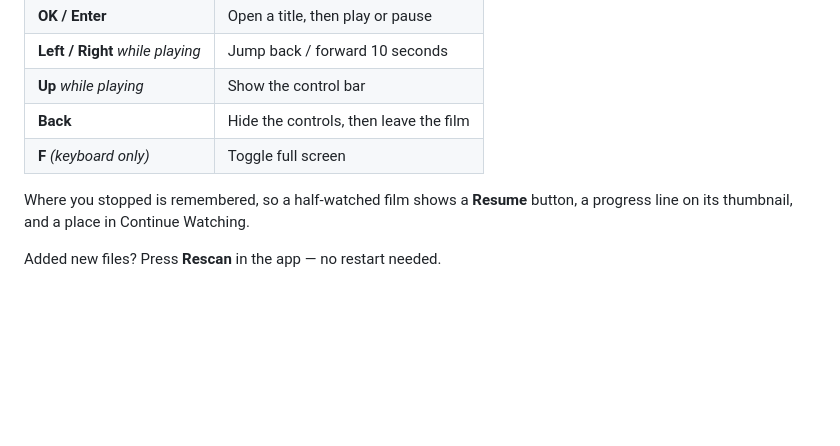
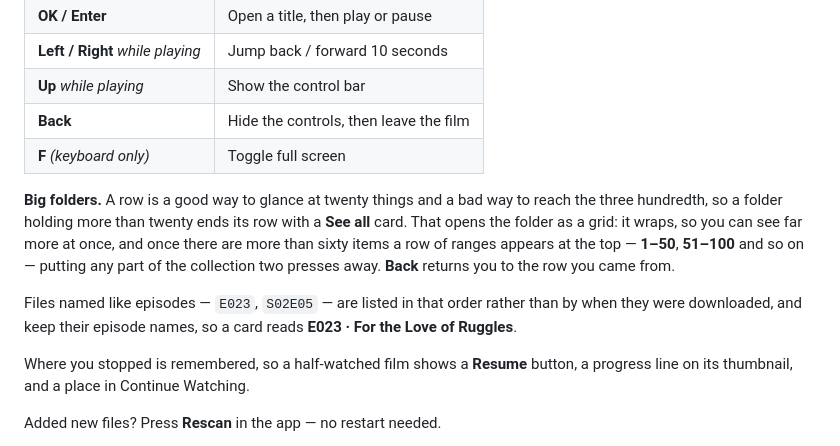
Before and after one commit to RiyasaatAhmed/paradiso, a Markdown page: README.md, the part around the change. GitHub-like rendering; blank space fills up the shorter version.

Commit message:
Document how large folders are browsed

```diff
--- a/README.md
+++ b/README.md
@@ -361,6 +361,17 @@ is coloured at all.
 | **Back** | Hide the controls, then leave the film |
 | **F** *(keyboard only)* | Toggle full screen |
 
+**Big folders.** A row is a good way to glance at twenty things and a bad way to
+reach the three hundredth, so a folder holding more than twenty ends its row
+with a **See all** card. That opens the folder as a grid: it wraps, so you can
+see far more at once, and once there are more than sixty items a row of ranges
+appears at the top — **1–50**, **51–100** and so on — putting any part of the
+collection two presses away. **Back** returns you to the row you came from.
+
+Files named like episodes — `E023`, `S02E05` — are listed in that order rather
+than by when they were downloaded, and keep their episode names, so a card reads
+**E023 · For the Love of Ruggles**.
+
 Where you stopped is remembered, so a half-watched film shows a **Resume**
 button, a progress line on its thumbnail, and a place in Continue Watching.
 
```
Also changed, not shown: ARCHITECTURE.md (+12 -0 lines).
